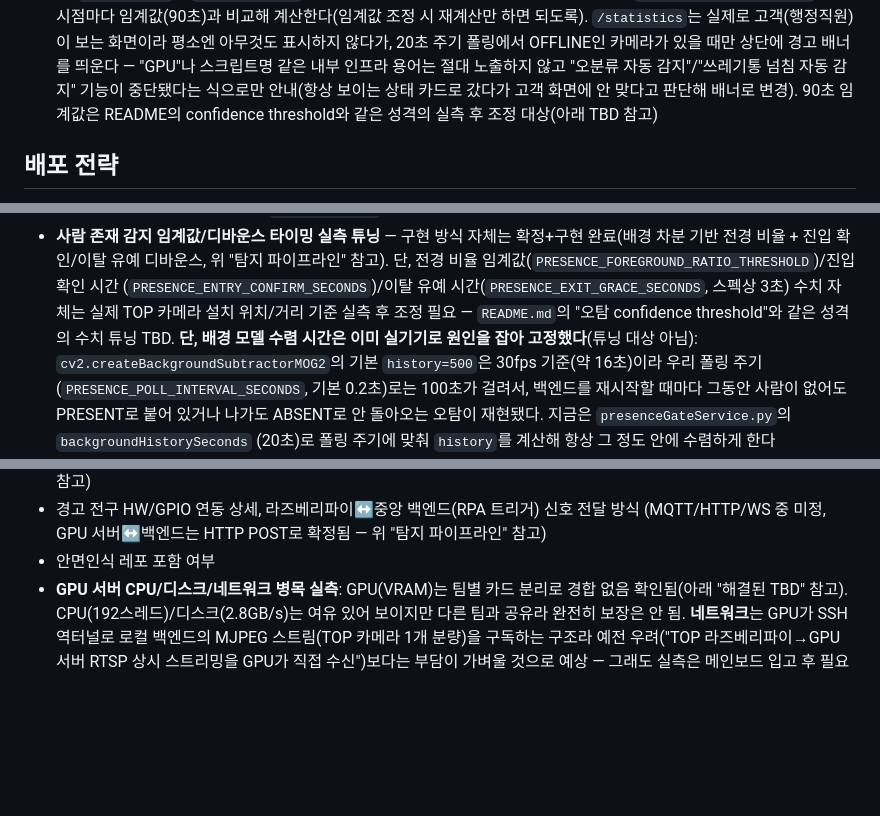
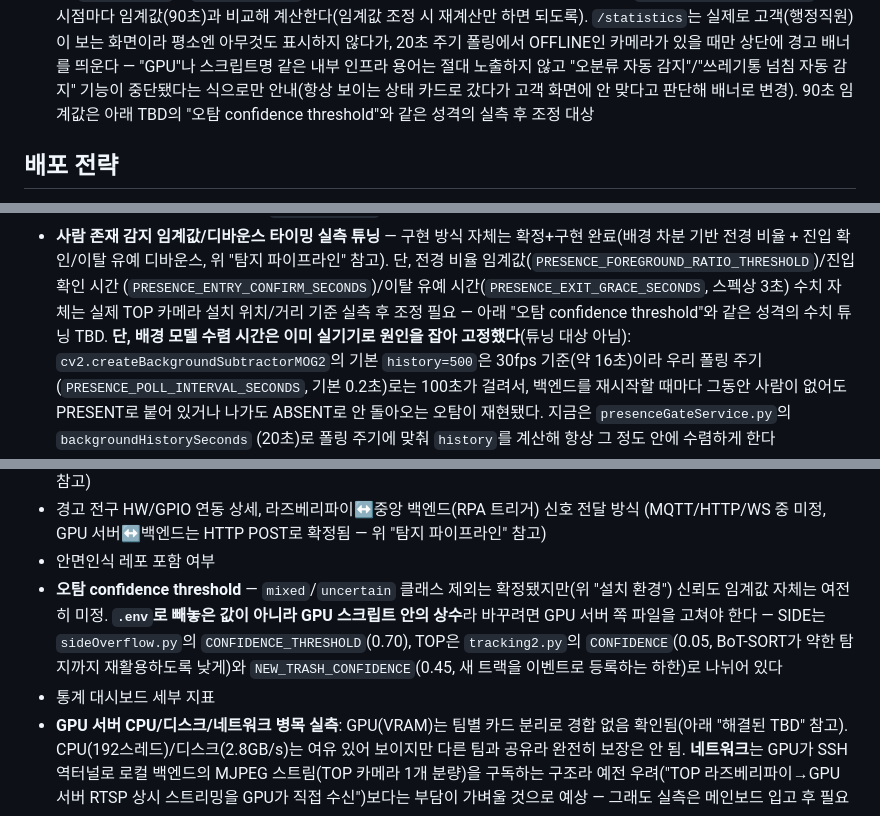
Before and after one commit to SortMasterr/SortMaster, a Markdown page: Docs/ARCHITECTURE.md, 3 parts joined by grey strips. Rendered like a GitHub page; blank space fills up the shorter version.

```diff
--- a/Docs/ARCHITECTURE.md
+++ b/Docs/ARCHITECTURE.md
@@ -246,7 +246,7 @@ GPU 1장(48GB) 내 진행. 파인튜닝 후 4/8bit 양자화해 추론 시 VRAM
   있을 때만 상단에 경고 배너를 띄운다 — "GPU"나 스크립트명 같은 내부 인프라 용어는 절대
   노출하지 않고 "오분류 자동 감지"/"쓰레기통 넘침 자동 감지" 기능이 중단됐다는 식으로만
   안내(항상 보이는 상태 카드로 갔다가 고객 화면에 안 맞다고 판단해 배너로 변경). 90초
-  임계값은 README의 confidence threshold와 같은 성격의 실측 후 조정 대상(아래 TBD 참고)
+  임계값은 아래 TBD의 "오탐 confidence threshold"와 같은 성격의 실측 후 조정 대상
 
 ## 배포 전략
 
@@ -526,7 +526,7 @@ API 형식은 `.agentfiles/apiSpec.md`의 EP-12 참고.
   참고). 단, 전경 비율 임계값(`PRESENCE_FOREGROUND_RATIO_THRESHOLD`)/진입 확인 시간
   (`PRESENCE_ENTRY_CONFIRM_SECONDS`)/이탈 유예 시간(`PRESENCE_EXIT_GRACE_SECONDS`,
   스펙상 3초) 수치 자체는 실제 TOP 카메라 설치 위치/거리 기준 실측 후 조정 필요 —
-  `README.md`의 "오탐 confidence threshold"와 같은 성격의 수치 튜닝 TBD.
+  아래 "오탐 confidence threshold"와 같은 성격의 수치 튜닝 TBD.
   **단, 배경 모델 수렴 시간은 이미 실기기로 원인을 잡아 고정했다**(튜닝 대상 아님):
   `cv2.createBackgroundSubtractorMOG2`의 기본 `history=500`은 30fps 기준(약 16초)이라
   우리 폴링 주기(`PRESENCE_POLL_INTERVAL_SECONDS`, 기본 0.2초)로는 100초가 걸려서,
@@ -563,6 +563,13 @@ API 형식은 `.agentfiles/apiSpec.md`의 EP-12 참고.
 - 경고 전구 HW/GPIO 연동 상세, 라즈베리파이↔중앙 백엔드(RPA 트리거) 신호 전달 방식
   (MQTT/HTTP/WS 중 미정, GPU 서버↔백엔드는 HTTP POST로 확정됨 — 위 "탐지 파이프라인" 참고)
 - 안면인식 레포 포함 여부
+- **오탐 confidence threshold** — `mixed`/`uncertain` 클래스 제외는 확정됐지만(위 "설치 환경")
+  신뢰도 임계값 자체는 여전히 미정. **`.env`로 빼놓은 값이 아니라 GPU 스크립트 안의 상수**라
+  바꾸려면 GPU 서버 쪽 파일을 고쳐야 한다 — SIDE는 `sideOverflow.py`의
+  `CONFIDENCE_THRESHOLD`(0.70), TOP은 `tracking2.py`의 `CONFIDENCE`(0.05, BoT-SORT가 약한
+  탐지까지 재활용하도록 낮게)와 `NEW_TRASH_CONFIDENCE`(0.45, 새 트랙을 이벤트로 등록하는
+  하한)로 나뉘어 있다
+- 통계 대시보드 세부 지표
 - **GPU 서버 CPU/디스크/네트워크 병목 실측**: GPU(VRAM)는 팀별 카드 분리로 경합 없음
   확인됨(아래 "해결된 TBD" 참고). CPU(192스레드)/디스크(2.8GB/s)는 여유 있어 보이지만
   다른 팀과 공유라 완전히 보장은 안 됨. **네트워크**는 GPU가 SSH 역터널로 로컬 백엔드의
```
Also changed, not shown: .agentfiles/architecture.md (+2 -0 lines), README.md (+13 -51 lines).
